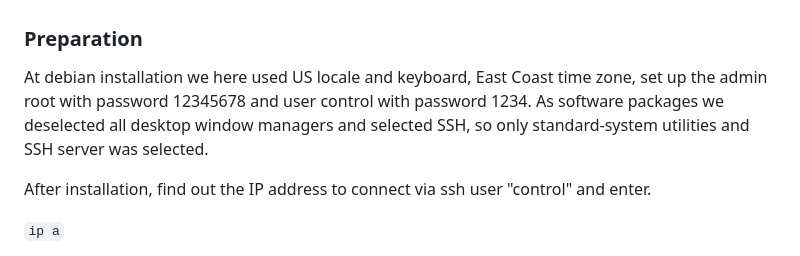
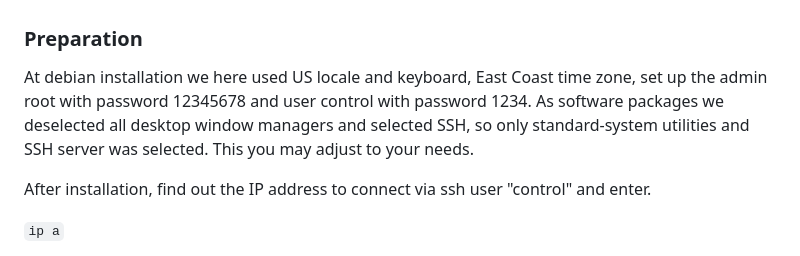
Before and after one commit to lennoknet/vein-server, a Markdown page: Deb13-Documentation.md, the part around the change. GitHub-like rendering.

```diff
--- a/Deb13-Documentation.md
+++ b/Deb13-Documentation.md
@@ -1,7 +1,7 @@
 ### Preparation
 
 At debian installation we here used US locale and keyboard, East Coast time zone, set up the admin root with password 12345678 and user control with password 1234.
-As software packages we deselected all desktop window managers and selected SSH, so only standard-system utilities and SSH server was selected.
+As software packages we deselected all desktop window managers and selected SSH, so only standard-system utilities and SSH server was selected. This you may adjust to your needs.
 
 After installation, find out the IP address to connect via ssh user "control" and enter.
 
```
